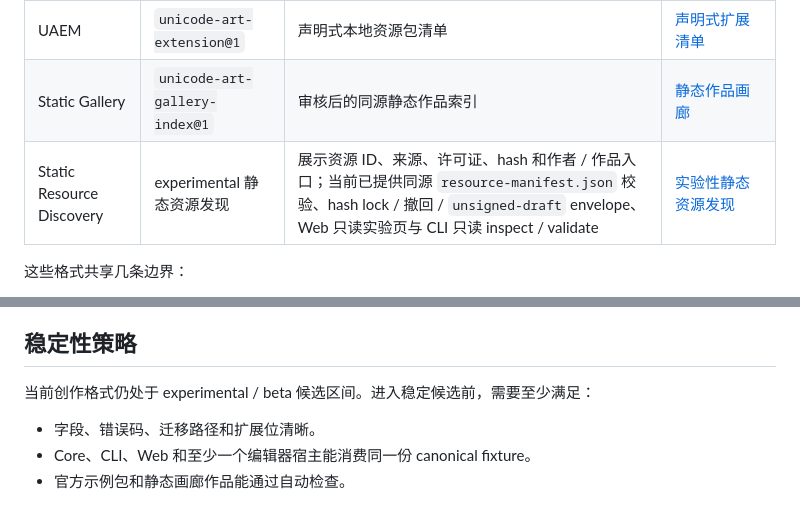
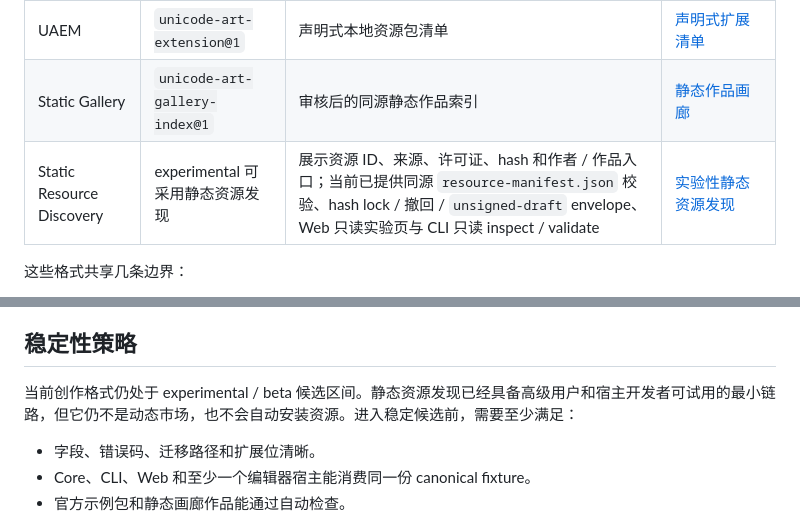
Before and after one commit to mandolin/UnicodeArtJs, a Markdown page: docs/creative-ecosystem.md, 2 parts joined by grey strips. Drawn GitHub-style.

Commit message:
docs: close creative ecosystem adoption baseline

```diff
--- a/docs/creative-ecosystem.md
+++ b/docs/creative-ecosystem.md
@@ -10,7 +10,7 @@ UnicodeArtJs 的创作生态围绕“可验证的数据资产”展开。当前
 | Semantic Document | `semantic-document@1` | Beta 候选语义布局 JSON AST | [语义布局作者指南](semantic-document-authoring.md)、[UAF 与语义布局 Beta 契约](semantic-uaf-beta.md) |
 | UAEM | `unicode-art-extension@1` | 声明式本地资源包清单 | [声明式扩展清单](extension-manifest.md) |
 | Static Gallery | `unicode-art-gallery-index@1` | 审核后的同源静态作品索引 | [静态作品画廊](gallery.md) |
-| Static Resource Discovery | experimental 静态资源发现 | 展示资源 ID、来源、许可证、hash 和作者 / 作品入口；当前已提供同源 `resource-manifest.json` 校验、hash lock / 撤回 / `unsigned-draft` envelope、Web 只读实验页与 CLI 只读 inspect / validate | [实验性静态资源发现](resource-discovery-experimental.md) |
+| Static Resource Discovery | experimental 可采用静态资源发现 | 展示资源 ID、来源、许可证、hash 和作者 / 作品入口；当前已提供同源 `resource-manifest.json` 校验、hash lock / 撤回 / `unsigned-draft` envelope、Web 只读实验页与 CLI 只读 inspect / validate | [实验性静态资源发现](resource-discovery-experimental.md) |
 
 这些格式共享几条边界：
 
@@ -43,7 +43,7 @@ UnicodeArtJs 的创作生态围绕“可验证的数据资产”展开。当前
 
 ## 稳定性策略
 
-当前创作格式仍处于 experimental / beta 候选区间。进入稳定候选前，需要至少满足：
+当前创作格式仍处于 experimental / beta 候选区间。静态资源发现已经具备高级用户和宿主开发者可试用的最小链路，但它仍不是动态市场，也不会自动安装资源。进入稳定候选前，需要至少满足：
 
 - 字段、错误码、迁移路径和扩展位清晰。
 - Core、CLI、Web 和至少一个编辑器宿主能消费同一份 canonical fixture。
```
Also changed, not shown: docs/experimental-stability.md (+3 -3 lines).
